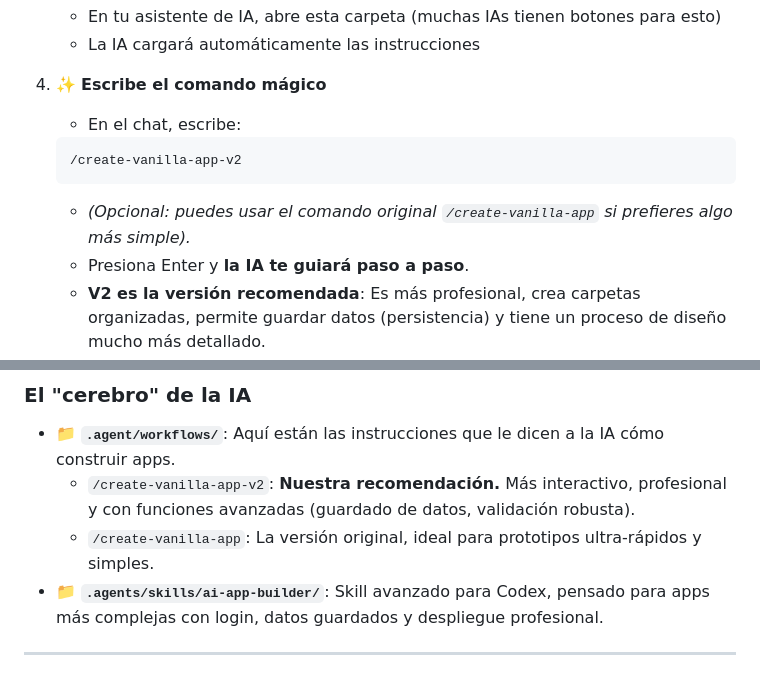
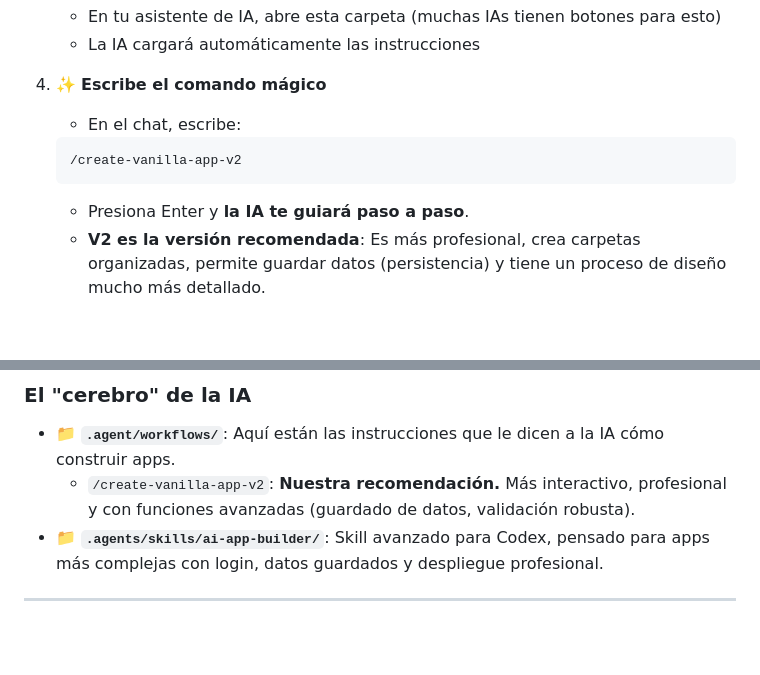
Before and after one commit to Guallar7/app-builder, a Markdown page: README.md, 2 parts joined by grey strips. Rendered like a GitHub page; blank space fills up the shorter version.

Commit message:
docs: remove legacy vanilla workflow

````diff
--- a/README.md
+++ b/README.md
@@ -41,7 +41,6 @@ Si no sabes qué es GitHub o prefieres que todo sea automático, esta es tu opci
    ```
    /create-vanilla-app-v2
    ```
-   - *(Opcional: puedes usar el comando original `/create-vanilla-app` si prefieres algo más simple).*
    - Presiona Enter y **la IA te guiará paso a paso**.
    - **V2 es la versión recomendada**: Es más profesional, crea carpetas organizadas, permite guardar datos (persistencia) y tiene un proceso de diseño mucho más detallado.
    - Solo tienes que describir tu idea en lenguaje normal y la IA se encargará de todo.
@@ -147,7 +146,6 @@ Aquí tienes un ejemplo real de lo que puedes crear con esto:
 ### El "cerebro" de la IA
 - 📁 **`.agent/workflows/`**: Aquí están las instrucciones que le dicen a la IA cómo construir apps.
   - `/create-vanilla-app-v2`: **Nuestra recomendación.** Más interactivo, profesional y con funciones avanzadas (guardado de datos, validación robusta).
-  - `/create-vanilla-app`: La versión original, ideal para prototipos ultra-rápidos y simples.
 - 📁 **`.agents/skills/ai-app-builder/`**: Skill avanzado para Codex, pensado para apps más complejas con login, datos guardados y despliegue profesional.
 
 ---
````
Also changed, not shown: .agent/workflows/create-vanilla-app.md (deleted, +0 -224 lines).
